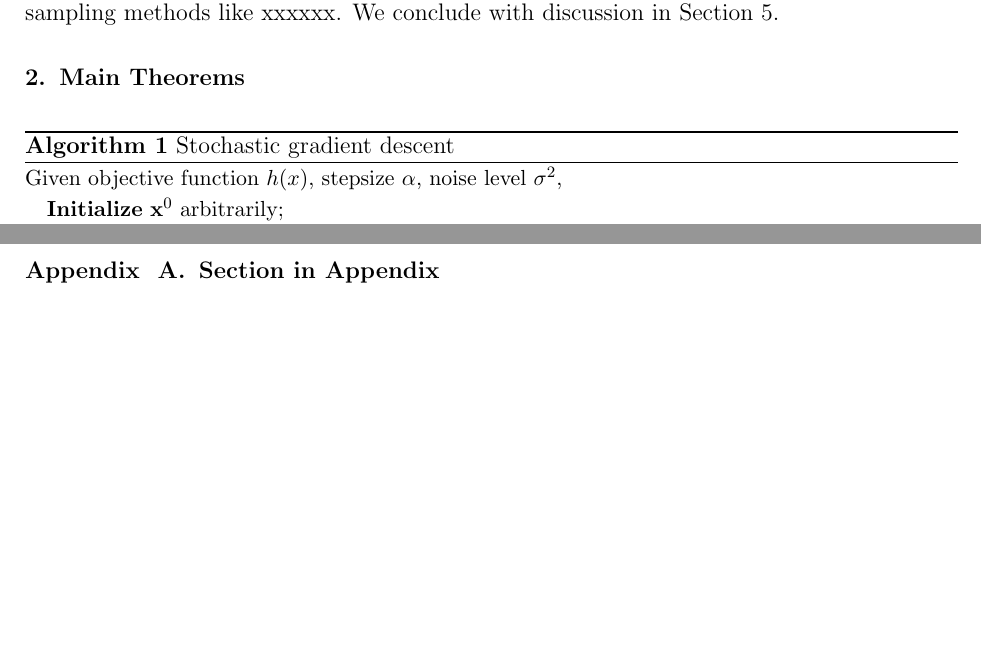
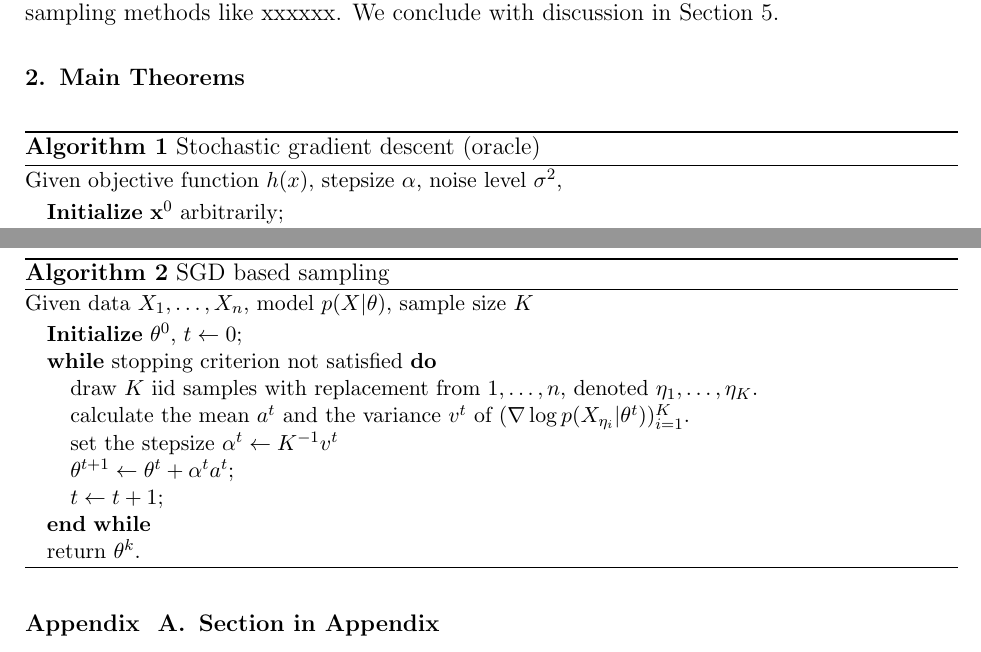
Before and after one commit to shifwang/STAT241_Final_Project, a LaTeX paper (paper/main.tex): two parts of pages 2 and 6 of 6, joined at a grey line, cut so that both start at the same text, the shorter picture padded with empty space. Compiled offline with pdfLaTeX.

Commit message:
update posterior distribution sampling part

```diff
--- a/paper/main.tex
+++ b/paper/main.tex
@@ -157,7 +157,7 @@ The remainder of the paper is organized as follows. The next section contains a
 \begin{algorithm}
 {\small
 Given objective function $h(x)$, stepsize $\alpha$, noise level $\sigma^2$,
-\begin{algorithmic}\caption{Stochastic gradient descent}\label{Alg:SGD}
+\begin{algorithmic}\caption{Stochastic gradient descent (oracle)}\label{Alg:SGD}
 \STATE {\bf Initialize} $ \bx^0$ arbitrarily;
 \WHILE{stopping criterion not satisfied}
 \STATE draw $\epsilon^t$ from Gaussian distribution $\N(0, \sigma^2)$.
@@ -257,6 +257,22 @@ Let $K = \alpha^{-1} \var \log P(X_1|\theta^t)$,
 \sum_{i=1}^K (K^{-1}\nabla \log P(X_{\eta_i}|\theta^t) - \log P(\theta^t)) - (n^{-1} \sum_{i=1}^n \nabla \log P(X_i|\theta^t) - \log P(\theta^t)) \sim \N(0, \alpha).
 \]
 \end{theorem}
+\begin{algorithm}
+{\small
+Given data $X_1,\ldots, X_n$, model $p(X|\theta)$, sample size $K$
+\begin{algorithmic}\caption{SGD based sampling}\label{Alg:SGD_Sampling}
+\STATE {\bf Initialize} $ \theta^0$, $t \gets 0$;
+\WHILE{stopping criterion not satisfied}
+\STATE draw $K$ iid samples with replacement from $1,\ldots, n$, denoted $\eta_1,\ldots, \eta_K$.
+\STATE calculate the mean $a^t$ and the variance $v^t$ of $(\nabla\log p(X_{\eta_i}|\theta^t))_{i=1}^K$.
+\STATE set the stepsize $\alpha^t \gets K^{-1} v^t$
+\STATE
+$\theta^{t+1} \gets \theta^t + \alpha^ta^t$;
+\STATE $t\gets t+1$;
+\ENDWHILE
+\STATE return $\theta^k$.
+\end{algorithmic}}
+\end{algorithm}
 
 A toy example showing SGD works.
 % ===================================================================================
```
Also changed, not shown: paper/main.tex (2 more changed lines).
